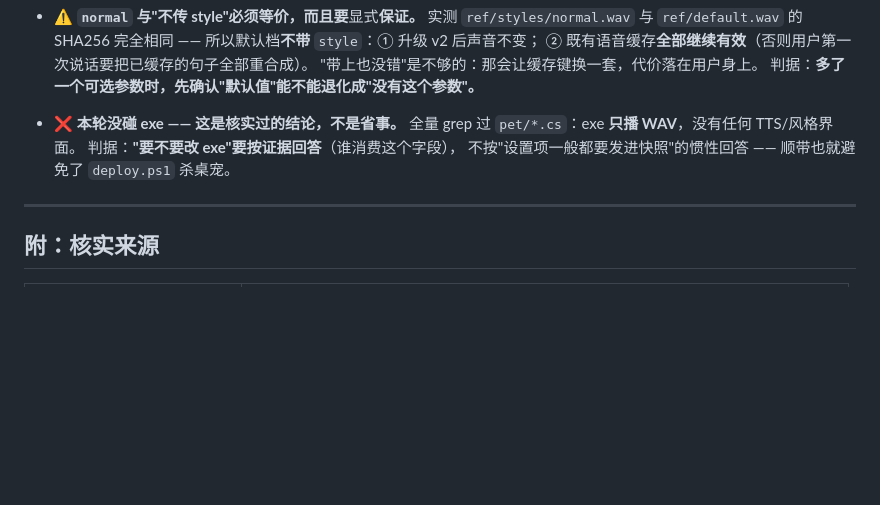
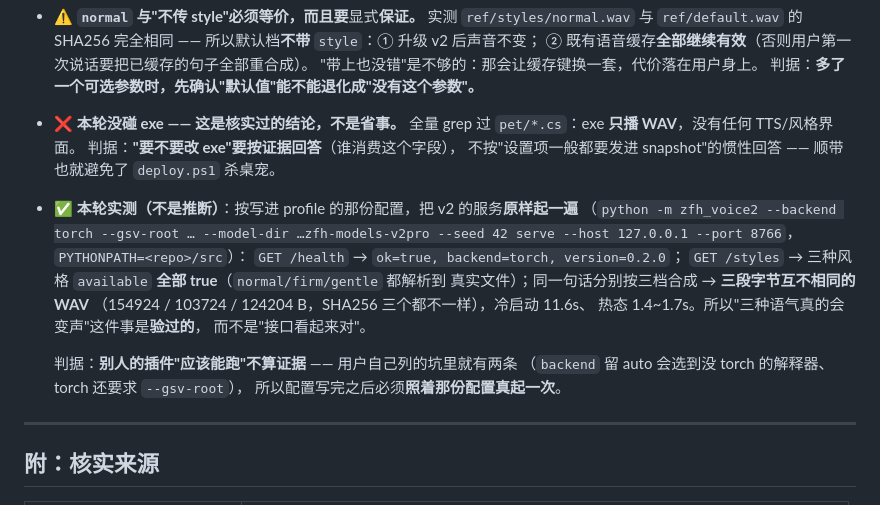
Before and after one commit to yangwenjie1231/dsh-zhuang-fangyi-pet, a Markdown page: docs/桌宠开发文档.md, the part around the change. GitHub-like rendering; blank space fills up the shorter version.

Commit message:
docs(桌宠): 把 v15 的实测证据写进反面清单（v2 服务真起过、三档音频字节各不相同）

```diff
--- a/docs/桌宠开发文档.md
+++ b/docs/桌宠开发文档.md
@@ -1696,8 +1696,22 @@ dsh-zhuang-fangyi-pet/          ← 独立包、独立 git 仓库，与主题插
 - ❌ **本轮没碰 exe —— 这是核实过的结论，不是省事。**
   全量 grep 过 `pet/*.cs`：exe **只播 WAV**，没有任何 TTS/风格界面。
   判据：**"要不要改 exe"要按证据回答**（谁消费这个字段），
-  不按"设置项一般都要发进快照"的惯性回答 —— 顺带也就避免了
+  不按"设置项一般都要发进 snapshot"的惯性回答 —— 顺带也就避免了
   `deploy.ps1` 杀桌宠。
+
+- ✅ **本轮实测（不是推断）**：按写进 profile 的那份配置，把 v2 的服务**原样起一遍**
+  （`python -m zfh_voice2 --backend torch --gsv-root … --model-dir …zfh-models-v2pro
+  --seed 42 serve --host 127.0.0.1 --port 8766`，`PYTHONPATH=<repo>/src`）：
+  `GET /health` → `ok=true, backend=torch, version=0.2.0`；
+  `GET /styles` → 三种风格 `available` **全部 true**（`normal/firm/gentle` 都解析到
+  真实文件）；同一句话分别按三档合成 → **三段字节互不相同的 WAV**
+  （154924 / 103724 / 124204 B，SHA256 三个都不一样），冷启动 11.6s、
+  热态 1.4~1.7s。所以"三种语气真的会变声"这件事是**验过的**，
+  而不是"接口看起来对"。
+
+  判据：**别人的插件"应该能跑"不算证据** —— 用户自己列的坑里就有两条
+  （`backend` 留 auto 会选到没 torch 的解释器、torch 还要求 `--gsv-root`），
+  所以配置写完之后必须**照着那份配置真起一次**。
 
 ---
 
```
